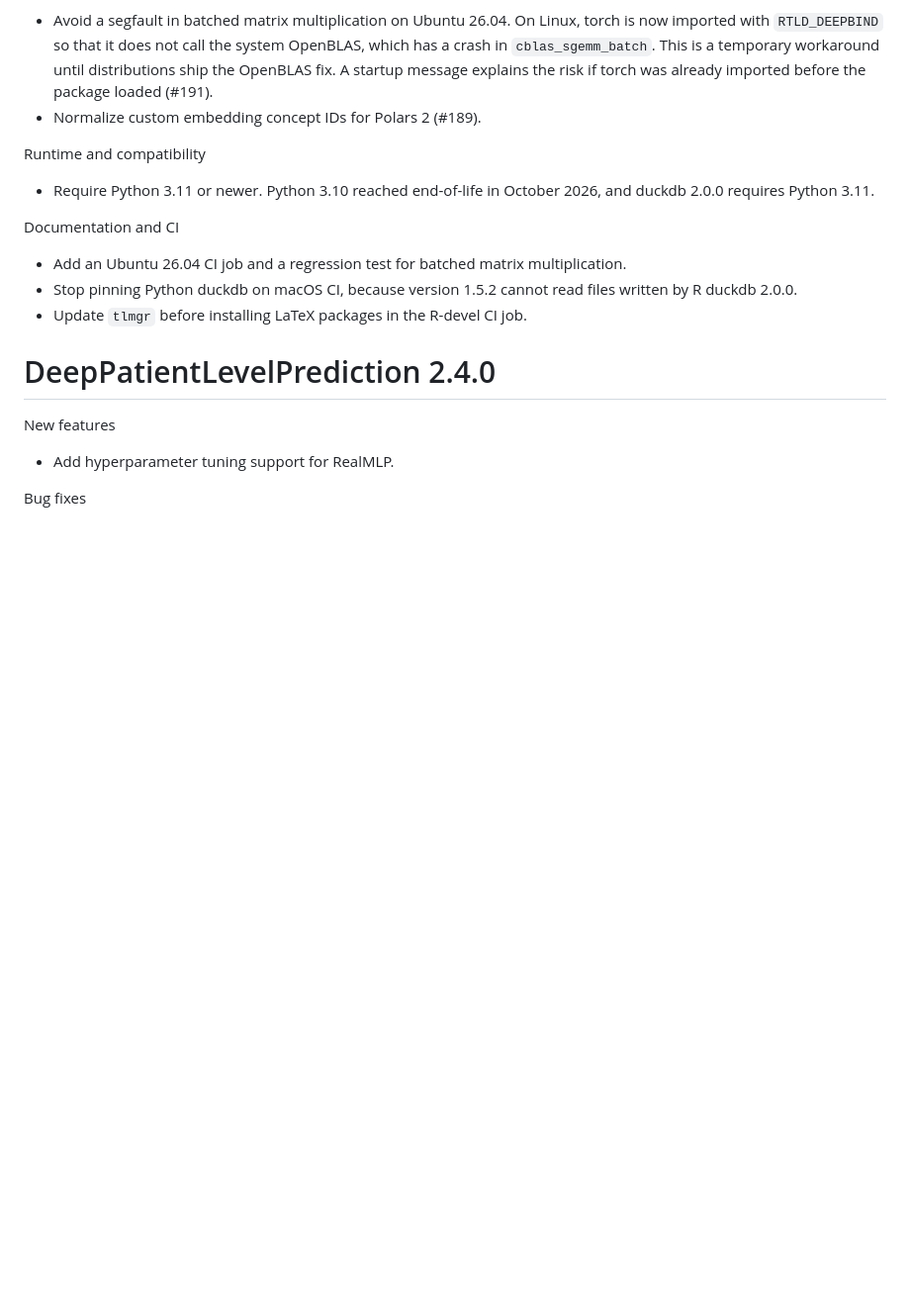
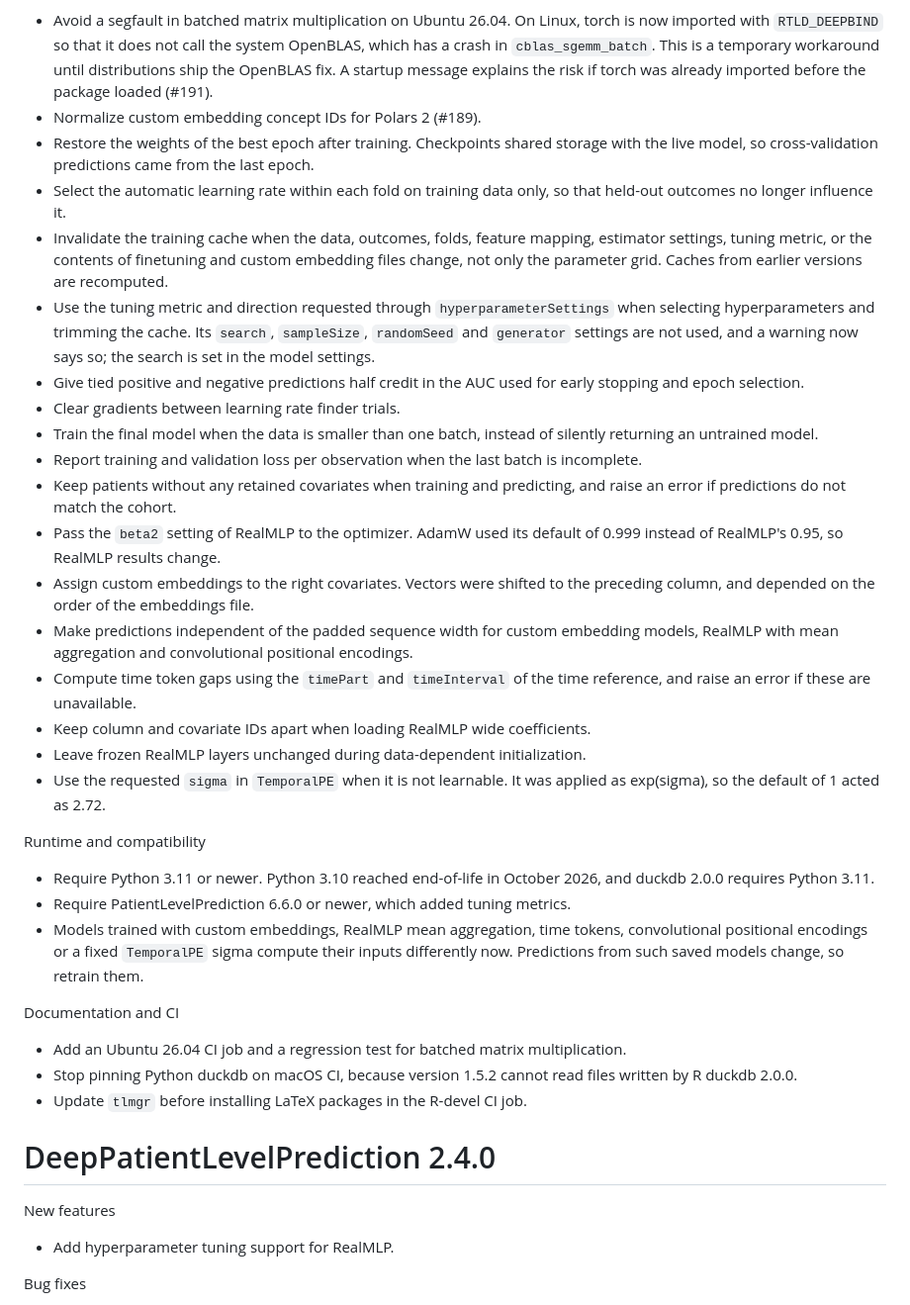
Before and after one commit to OHDSI/DeepPatientLevelPrediction, a Markdown page: NEWS.md, the part around the change. Shown at 99% size. GitHub-like rendering; blank space fills up the shorter version.

Commit message:
docs: describe the model correctness fixes in NEWS

```diff
--- a/NEWS.md
+++ b/NEWS.md
@@ -7,9 +7,27 @@ New features
 Bug fixes
 - Avoid a segfault in batched matrix multiplication on Ubuntu 26.04. On Linux, torch is now imported with `RTLD_DEEPBIND` so that it does not call the system OpenBLAS, which has a crash in `cblas_sgemm_batch`. This is a temporary workaround until distributions ship the OpenBLAS fix. A startup message explains the risk if torch was already imported before the package loaded (#191).
 - Normalize custom embedding concept IDs for Polars 2 (#189).
+- Restore the weights of the best epoch after training. Checkpoints shared storage with the live model, so cross-validation predictions came from the last epoch.
+- Select the automatic learning rate within each fold on training data only, so that held-out outcomes no longer influence it.
+- Invalidate the training cache when the data, outcomes, folds, feature mapping, estimator settings, tuning metric, or the contents of finetuning and custom embedding files change, not only the parameter grid. Caches from earlier versions are recomputed.
+- Use the tuning metric and direction requested through `hyperparameterSettings` when selecting hyperparameters and trimming the cache. Its `search`, `sampleSize`, `randomSeed` and `generator` settings are not used, and a warning now says so; the search is set in the model settings.
+- Give tied positive and negative predictions half credit in the AUC used for early stopping and epoch selection.
+- Clear gradients between learning rate finder trials.
+- Train the final model when the data is smaller than one batch, instead of silently returning an untrained model.
+- Report training and validation loss per observation when the last batch is incomplete.
+- Keep patients without any retained covariates when training and predicting, and raise an error if predictions do not match the cohort.
+- Pass the `beta2` setting of RealMLP to the optimizer. AdamW used its default of 0.999 instead of RealMLP's 0.95, so RealMLP results change.
+- Assign custom embeddings to the right covariates. Vectors were shifted to the preceding column, and depended on the order of the embeddings file.
+- Make predictions independent of the padded sequence width for custom embedding models, RealMLP with mean aggregation and convolutional positional encodings.
+- Compute time token gaps using the `timePart` and `timeInterval` of the time reference, and raise an error if these are unavailable.
+- Keep column and covariate IDs apart when loading RealMLP wide coefficients.
+- Leave frozen RealMLP layers unchanged during data-dependent initialization.
+- Use the requested `sigma` in `TemporalPE` when it is not learnable. It was applied as exp(sigma), so the default of 1 acted as 2.72.
 
 Runtime and compatibility
 - Require Python 3.11 or newer. Python 3.10 reached end-of-life in October 2026, and duckdb 2.0.0 requires Python 3.11.
+- Require PatientLevelPrediction 6.6.0 or newer, which added tuning metrics.
+- Models trained with custom embeddings, RealMLP mean aggregation, time tokens, convolutional positional encodings or a fixed `TemporalPE` sigma compute their inputs differently now. Predictions from such saved models change, so retrain them.
 
 Documentation and CI
 - Add an Ubuntu 26.04 CI job and a regression test for batched matrix multiplication.
```
